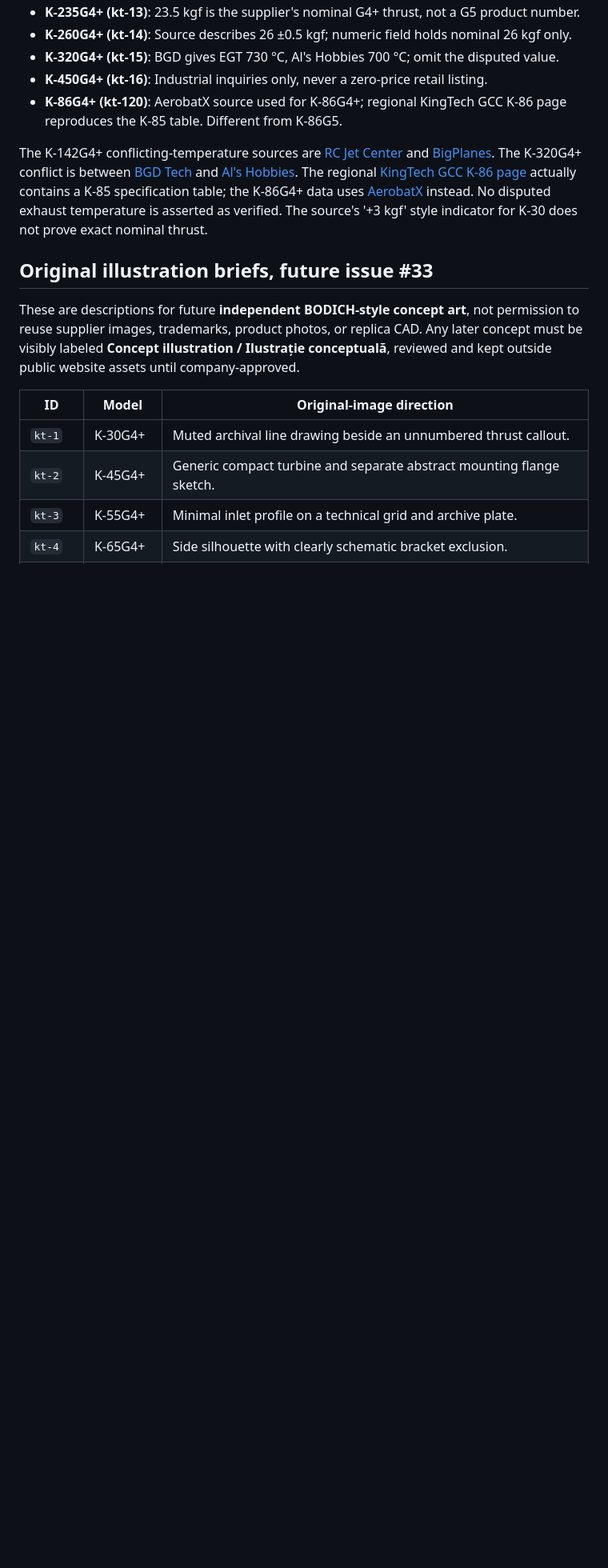
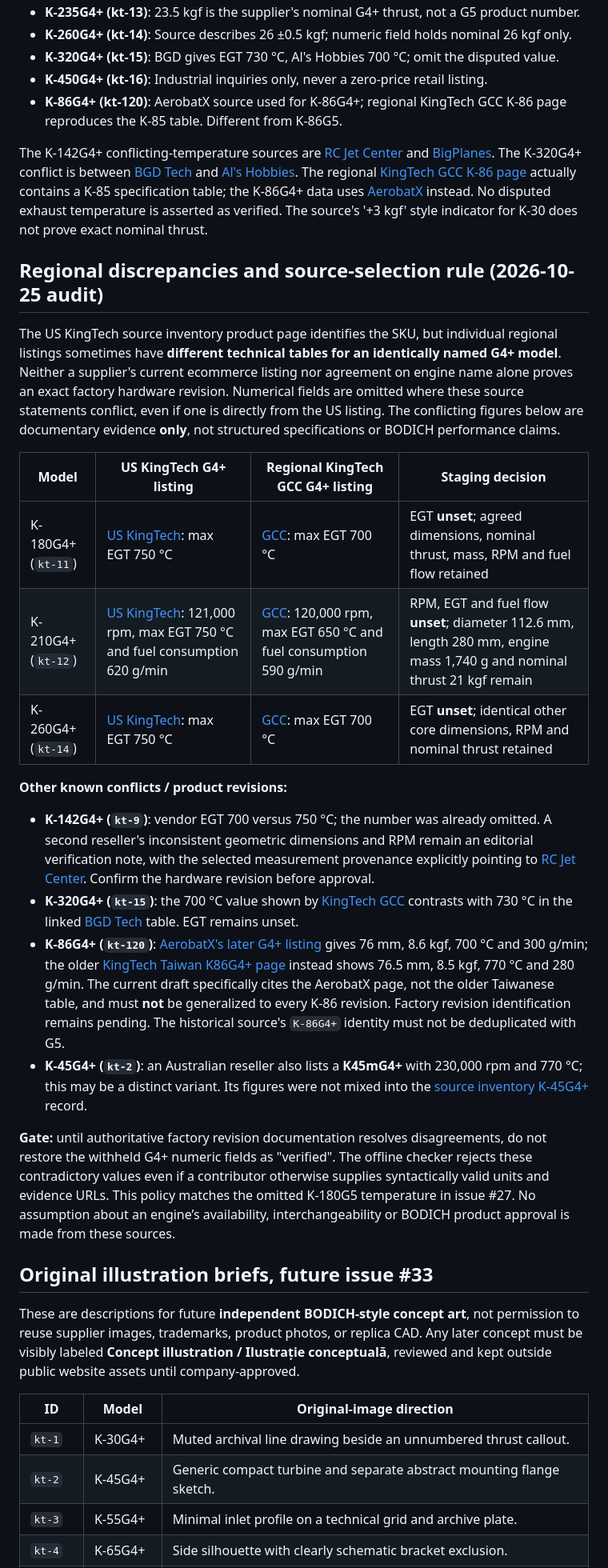
Before and after one commit to YuriiSokolenko/bodich, a Markdown page: docs/catalog/g4-reference-evidence.md, the part around one of its changes. Shown at 80% size. GitHub-like rendering; blank space fills up the shorter version.

Commit message:
docs(catalog): record competing regional G4+ spec tables and quarantine policy

```diff
--- a/docs/catalog/g4-reference-evidence.md
+++ b/docs/catalog/g4-reference-evidence.md
@@ -50,6 +50,25 @@ All numeric fields carry their individual `sourceUrl` and `verifiedOn`. Supplier
 
 The K-142G4+ conflicting-temperature sources are [RC Jet Center](https://rcjetcenter.com/website/product/kingtech-k-142g4/) and [BigPlanes](https://www.bigplanes.nl/contents/nl/p27612_Kingtech-K-142G4-New-%281.3kg%29.html). The K-320G4+ conflict is between [BGD Tech](https://www.bgdtech.biz/product-page/kingtech-k-320g4) and [Al's Hobbies](https://alshobbies.co.uk/jet-centre-engines/Kingtech-K-320G4-Turbine-K-320G4). The regional [KingTech GCC K-86 page](https://kingtech-gcc.com/product/kingtech-k-85g4/) actually contains a K-85 specification table; the K-86G4+ data uses [AerobatX](https://aerobatx.co.uk/shop/Kingtech-K86-K86G4-turbine) instead. No disputed exhaust temperature is asserted as verified. The source's '+3 kgf' style indicator for K-30 does not prove exact nominal thrust.
 
+## Regional discrepancies and source-selection rule (2026-10-25 audit)
+
+The US KingTech source inventory product page identifies the SKU, but individual regional listings sometimes have **different technical tables for an identically named G4+ model**. Neither a supplier's current ecommerce listing nor agreement on engine name alone proves an exact factory hardware revision. Numerical fields are omitted where these source statements conflict, even if one is directly from the US listing. The conflicting figures below are documentary evidence **only**, not structured specifications or BODICH performance claims.
+
+| Model | US KingTech G4+ listing | Regional KingTech GCC G4+ listing | Staging decision |
+|---|---|---|---|
+| K-180G4+ (`kt-11`) | [US KingTech](https://www.kingtechturbines.com/product/kingtech-k-180g4-/11): max EGT 750 °C | [GCC](https://kingtech-gcc.com/product/kingtech-k-180g4/): max EGT 700 °C | EGT **unset**; agreed dimensions, nominal thrust, mass, RPM and fuel flow retained |
+| K-210G4+ (`kt-12`) | [US KingTech](https://www.kingtechturbines.com/product/kingtech-k-210g4-/12): 121,000 rpm, max EGT 750 °C and fuel consumption 620 g/min | [GCC](https://kingtech-gcc.com/product/kingtech-k-210g4/): 120,000 rpm, max EGT 650 °C and fuel consumption 590 g/min | RPM, EGT and fuel flow **unset**; diameter 112.6 mm, length 280 mm, engine mass 1,740 g and nominal thrust 21 kgf remain |
+| K-260G4+ (`kt-14`) | [US KingTech](https://www.kingtechturbines.com/product/kingtech-k-260g4-/14?si=true): max EGT 750 °C | [GCC](https://kingtech-gcc.com/product/kingtech-k-260g4/): max EGT 700 °C | EGT **unset**; identical other core dimensions, RPM and nominal thrust retained |
+
+**Other known conflicts / product revisions:**
+
+- **K-142G4+ (`kt-9`)**: vendor EGT 700 versus 750 °C; the number was already omitted. A second reseller's inconsistent geometric dimensions and RPM remain an editorial verification note, with the selected measurement provenance explicitly pointing to [RC Jet Center](https://rcjetcenter.com/website/product/kingtech-k-142g4/). Confirm the hardware revision before approval.
+- **K-320G4+ (`kt-15`)**: the 700 °C value shown by [KingTech GCC](https://kingtech-gcc.com/product/kingtech-k-320g4/) contrasts with 730 °C in the linked [BGD Tech](https://www.bgdtech.biz/product-page/kingtech-k-320g4) table. EGT remains unset.
+- **K-86G4+ (`kt-120`)**: [AerobatX's later G4+ listing](https://aerobatx.co.uk/shop/Kingtech-K86-K86G4-turbine) gives 76 mm, 8.6 kgf, 700 °C and 300 g/min; the older [KingTech Taiwan K86G4+ page](https://kingtechtw.com/product/k85g4/) instead shows 76.5 mm, 8.5 kgf, 770 °C and 280 g/min. The current draft specifically cites the AerobatX page, not the older Taiwanese table, and must **not** be generalized to every K-86 revision. Factory revision identification remains pending. The historical source's `K-86G4+` identity must not be deduplicated with G5.
+- **K-45G4+ (`kt-2`)**: an Australian reseller also lists a **K45mG4+** with 230,000 rpm and 770 °C; this may be a distinct variant. Its figures were not mixed into the [source inventory K-45G4+](https://www.kingtechturbines.com/product/kingtech-k-45g4-discontinued/2) record.
+
+**Gate:** until authoritative factory revision documentation resolves disagreements, do not restore the withheld G4+ numeric fields as "verified". The offline checker rejects these contradictory values even if a contributor otherwise supplies syntactically valid units and evidence URLs. This policy matches the omitted K-180G5 temperature in issue #27. No assumption about an engine’s availability, interchangeability or BODICH product approval is made from these sources.
+
 ## Original illustration briefs, future issue #33
 
 These are descriptions for future **independent BODICH-style concept art**, not permission to reuse supplier images, trademarks, product photos, or replica CAD. Any later concept must be visibly labeled **Concept illustration / Ilustrație conceptuală**, reviewed and kept outside public website assets until company-approved.
```
Also changed, not shown: other parts of docs/catalog/g4-reference-evidence.md (+1 -1 lines).
